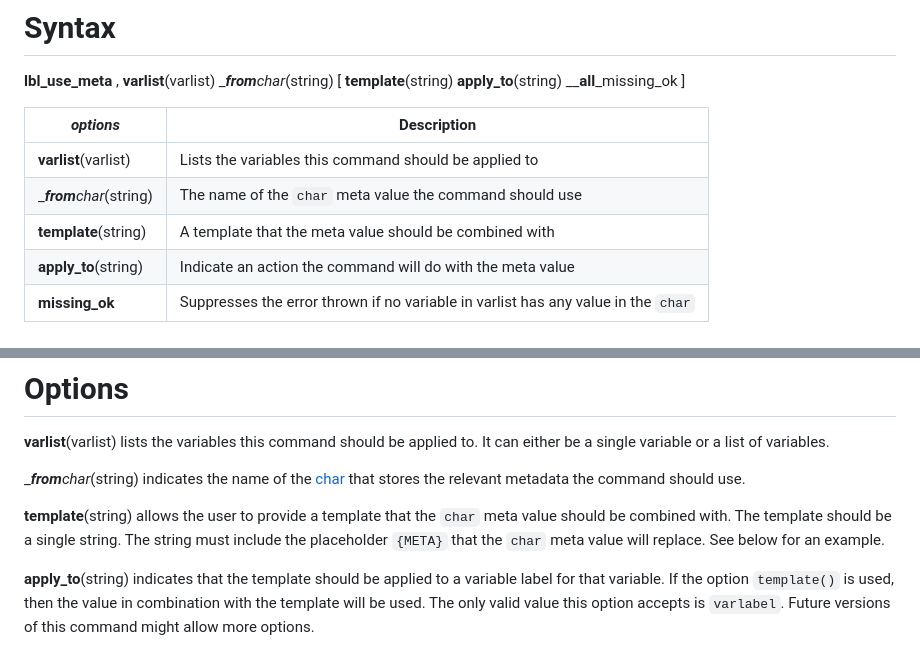
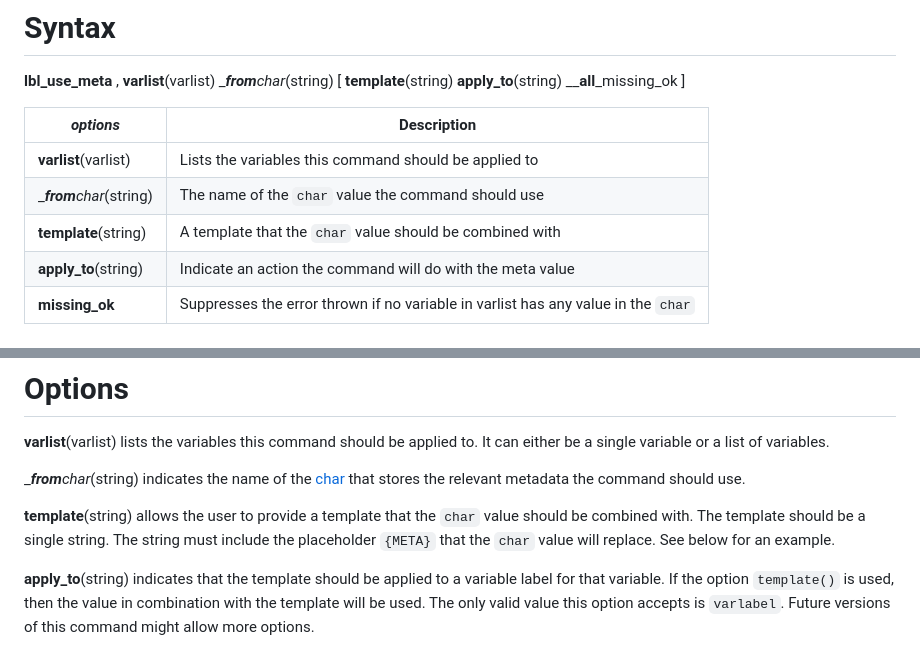
Before and after one commit to lsms-worldbank/labeller, a Markdown page: src/mdhlp/lbl_use_meta.md, 2 parts joined by grey strips. Drawn GitHub-style.

Commit message:
Favor `char` value over `char` meta value
This is an opinioned change that could be reverted after style decision.

```diff
--- a/src/mdhlp/lbl_use_meta.md
+++ b/src/mdhlp/lbl_use_meta.md
@@ -9,8 +9,8 @@ __lbl_use_meta__ , __**v**arlist__(varlist) __**from**_char__(string) [ __**tem*
 | _options_ | Description |
 |-----------|-------------|
 | __**v**arlist__(varlist) | Lists the variables this command should be applied to |
-| __**from**_char__(string) | The name of the `char` meta value the command should use |
-| __**tem**plate__(string) | A template that the meta value should be combined with |
+| __**from**_char__(string) | The name of the `char` value the command should use |
+| __**tem**plate__(string) | A template that the `char` value should be combined with |
 | __**app**ly_to__(string) | Indicate an action the command will do with the meta value |
 | __**miss**ing_ok__ | Suppresses the error thrown if no variable in varlist has any value in the `char` |
 
@@ -28,7 +28,7 @@ __**v**arlist__(varlist) lists the variables this command should be applied to.
 
 __**from**_char__(string) indicates the name of the [char](https://www.stata.com/manuals/pchar.pdf) that stores the relevant metadata the command should use.
 
-__**tem**plate__(string) allows the user to provide a template that the `char` meta value should be combined with. The template should be a single string. The string must include the placeholder `{META}` that the `char` meta value will replace. See below for an example.
+__**tem**plate__(string) allows the user to provide a template that the `char` value should be combined with. The template should be a single string. The string must include the placeholder `{META}` that the `char` value will replace. See below for an example.
 
 __**app**ly_to__(string) indicates that the template should be applied to a variable label for that variable. If the option `template()` is used, then the value in combination with the template will be used. The only valid value this option accepts is `varlabel`. Future versions of this command might allow more options.
 
```
